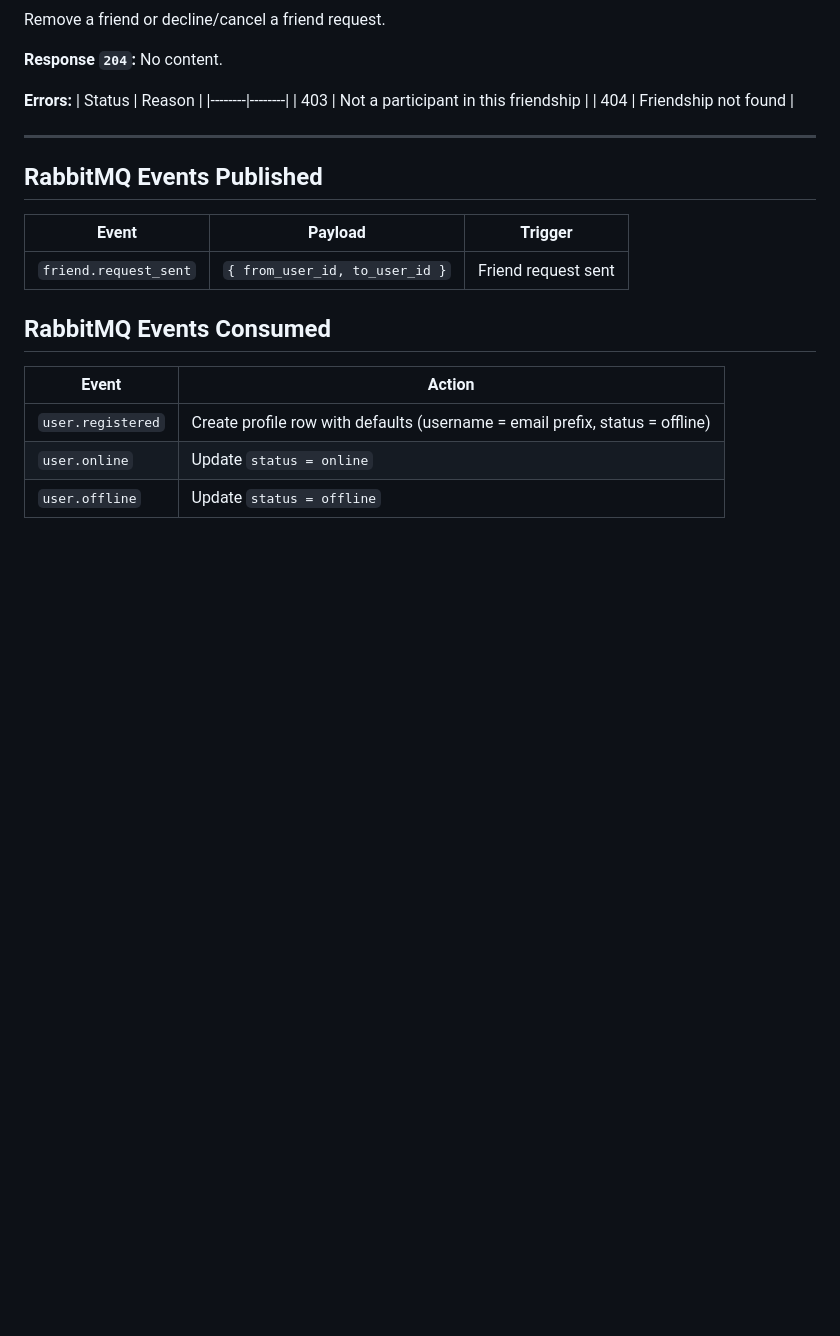
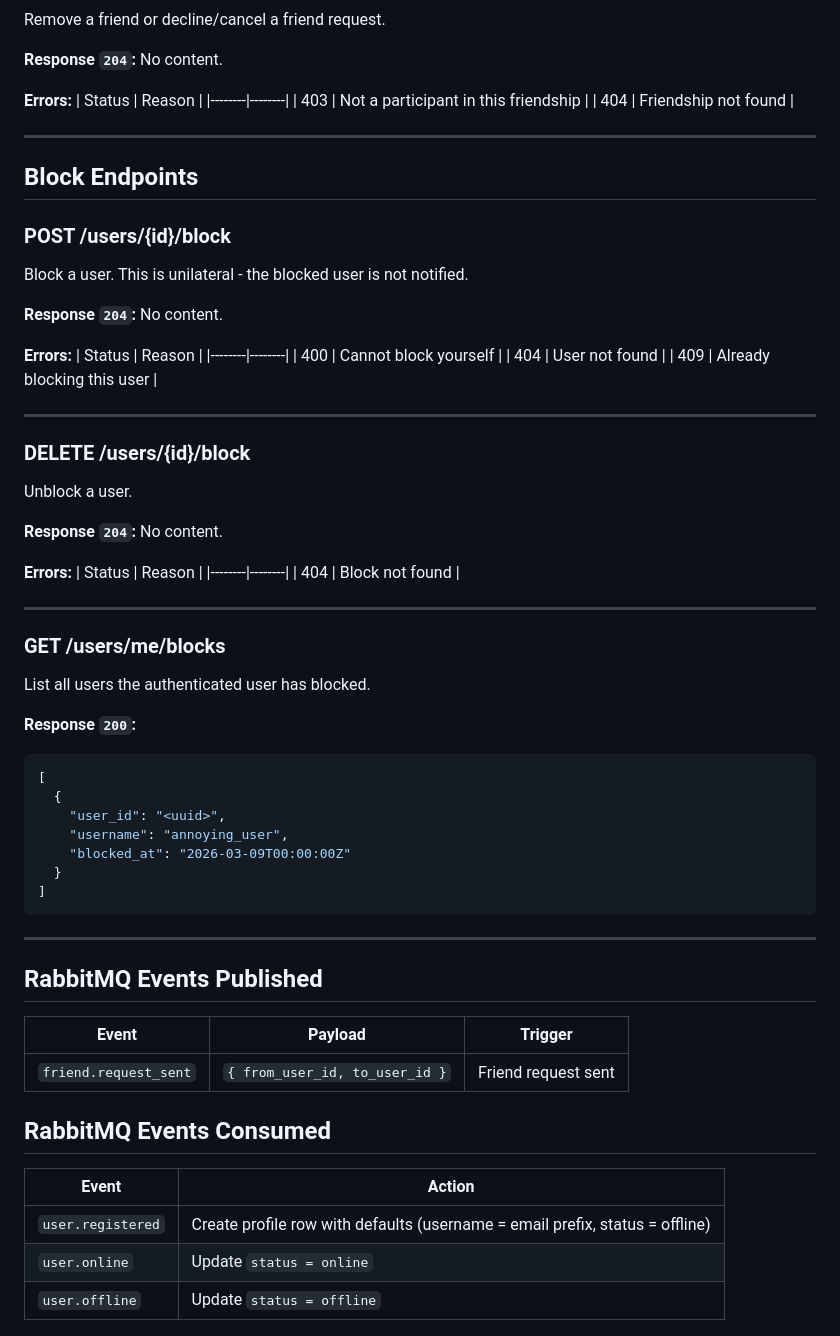
Before and after one commit to vantavoids/ft_transcendence, a Markdown page: docs/contracts/user.md, the part around one of its changes. Rendered like a GitHub page; blank space fills up the shorter version.

Commit message:
docs: update user contract

````diff
--- a/docs/contracts/user.md
+++ b/docs/contracts/user.md
@@ -197,6 +201,53 @@ Remove a friend or decline/cancel a friend request.
 
 ---
 
+## Block Endpoints
+
+### POST /users/{id}/block
+
+Block a user. This is unilateral - the blocked user is not notified.
+
+**Response `204`:** No content.
+
+**Errors:**
+| Status | Reason |
+|--------|--------|
+| 400 | Cannot block yourself |
+| 404 | User not found |
+| 409 | Already blocking this user |
+
+---
+
+### DELETE /users/{id}/block
+
+Unblock a user.
+
+**Response `204`:** No content.
+
+**Errors:**
+| Status | Reason |
+|--------|--------|
+| 404 | Block not found |
+
+---
+
+### GET /users/me/blocks
+
+List all users the authenticated user has blocked.
+
+**Response `200`:**
+```json
+[
+  {
+    "user_id": "<uuid>",
+    "username": "annoying_user",
+    "blocked_at": "2026-03-09T00:00:00Z"
+  }
+]
+```
+
+---
+
 ## RabbitMQ Events Published
 
 | Event | Payload | Trigger |
````
Also changed, not shown: other parts of docs/contracts/user.md (+8 -4 lines).
